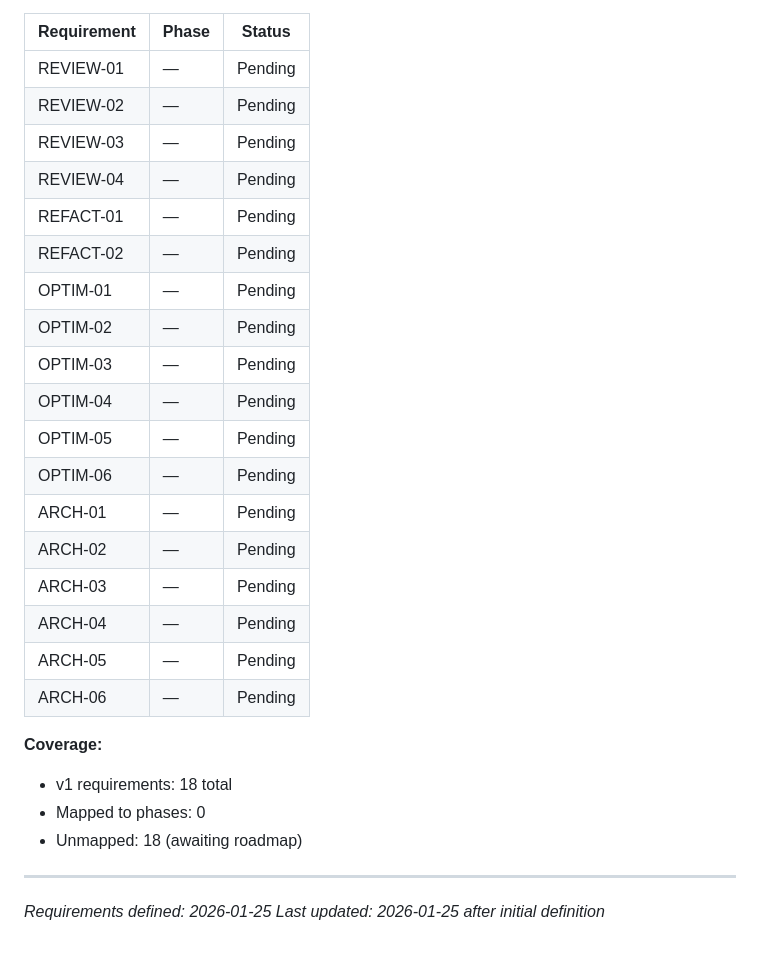
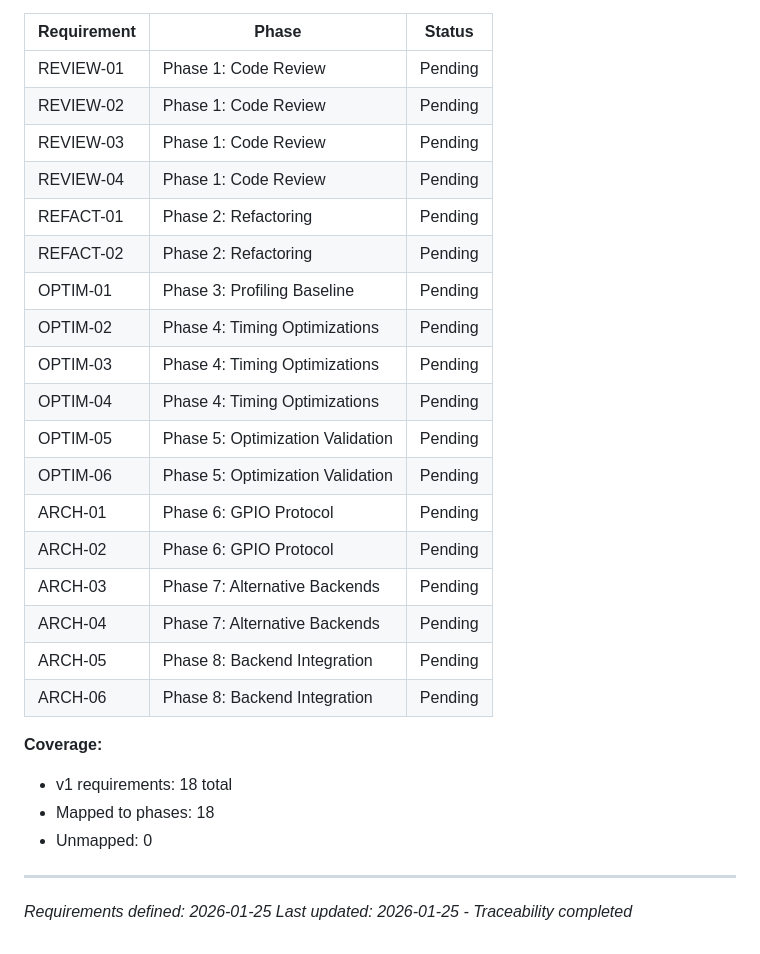
Before and after one commit to jpokinter87/DriftApp-Web, a Markdown page: .planning/REQUIREMENTS.md, the part around one of its changes. Drawn GitHub-style.

```diff
--- a/.planning/REQUIREMENTS.md
+++ b/.planning/REQUIREMENTS.md
@@ -71,30 +71,30 @@ Mapping requirements → phases. Rempli lors de la création du roadmap.
 
 | Requirement | Phase | Status |
 |-------------|-------|--------|
-| REVIEW-01 | — | Pending |
-| REVIEW-02 | — | Pending |
-| REVIEW-03 | — | Pending |
-| REVIEW-04 | — | Pending |
-| REFACT-01 | — | Pending |
-| REFACT-02 | — | Pending |
-| OPTIM-01 | — | Pending |
-| OPTIM-02 | — | Pending |
-| OPTIM-03 | — | Pending |
-| OPTIM-04 | — | Pending |
-| OPTIM-05 | — | Pending |
-| OPTIM-06 | — | Pending |
-| ARCH-01 | — | Pending |
-| ARCH-02 | — | Pending |
-| ARCH-03 | — | Pending |
-| ARCH-04 | — | Pending |
-| ARCH-05 | — | Pending |
-| ARCH-06 | — | Pending |
+| REVIEW-01 | Phase 1: Code Review | Pending |
+| REVIEW-02 | Phase 1: Code Review | Pending |
+| REVIEW-03 | Phase 1: Code Review | Pending |
+| REVIEW-04 | Phase 1: Code Review | Pending |
+| REFACT-01 | Phase 2: Refactoring | Pending |
+| REFACT-02 | Phase 2: Refactoring | Pending |
+| OPTIM-01 | Phase 3: Profiling Baseline | Pending |
+| OPTIM-02 | Phase 4: Timing Optimizations | Pending |
+| OPTIM-03 | Phase 4: Timing Optimizations | Pending |
+| OPTIM-04 | Phase 4: Timing Optimizations | Pending |
+| OPTIM-05 | Phase 5: Optimization Validation | Pending |
+| OPTIM-06 | Phase 5: Optimization Validation | Pending |
+| ARCH-01 | Phase 6: GPIO Protocol | Pending |
+| ARCH-02 | Phase 6: GPIO Protocol | Pending |
+| ARCH-03 | Phase 7: Alternative Backends | Pending |
+| ARCH-04 | Phase 7: Alternative Backends | Pending |
+| ARCH-05 | Phase 8: Backend Integration | Pending |
+| ARCH-06 | Phase 8: Backend Integration | Pending |
 
 **Coverage:**
 - v1 requirements: 18 total
-- Mapped to phases: 0
-- Unmapped: 18 (awaiting roadmap)
+- Mapped to phases: 18
+- Unmapped: 0
 
 ---
 *Requirements defined: 2026-01-25*
-*Last updated: 2026-01-25 after initial definition*
+*Last updated: 2026-01-25 - Traceability completed*
```
Also changed, not shown: other parts of .planning/REQUIREMENTS.md (+30 -30 lines), .planning/ROADMAP.md (added, +164 -0 lines), .planning/STATE.md (added, +61 -0 lines).
